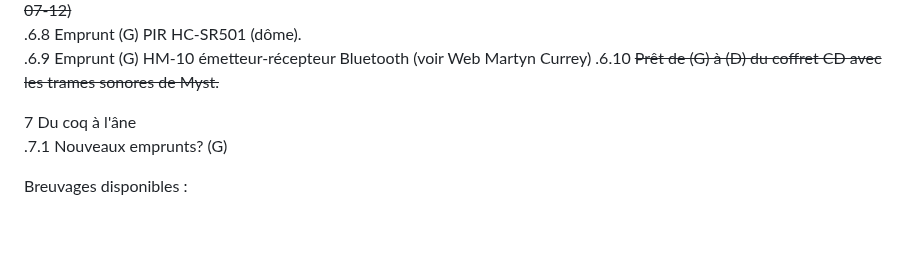
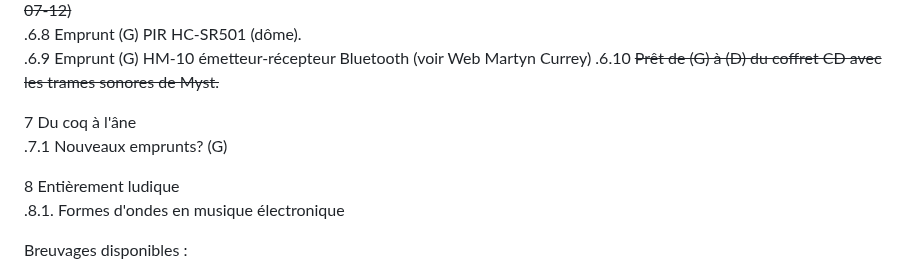
Before and after one commit to stardom1957/DGMaNi, a Markdown page: 20241031-oj.md, the part around the change. GitHub-like rendering; blank space fills up the shorter version.

```diff
--- a/20241031-oj.md
+++ b/20241031-oj.md
@@ -103,6 +103,9 @@ Horaire : À partir de 13h30 🕜  *Note : Selon les activités de (J), il se po
 7 Du coq à l'âne
 .7.1 Nouveaux emprunts? (G)
 
+8 Entièrement ludique
+.8.1. Formes d'ondes en musique électronique
+
 Breuvages disponibles :
   * Bourbon Bulleit 🥃
   * Scotch Johnnie Walker Red Label 🥃
```
